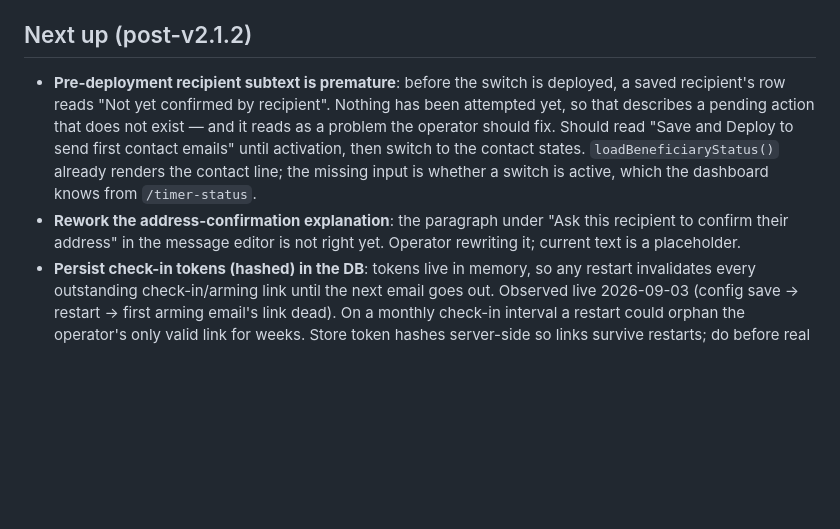
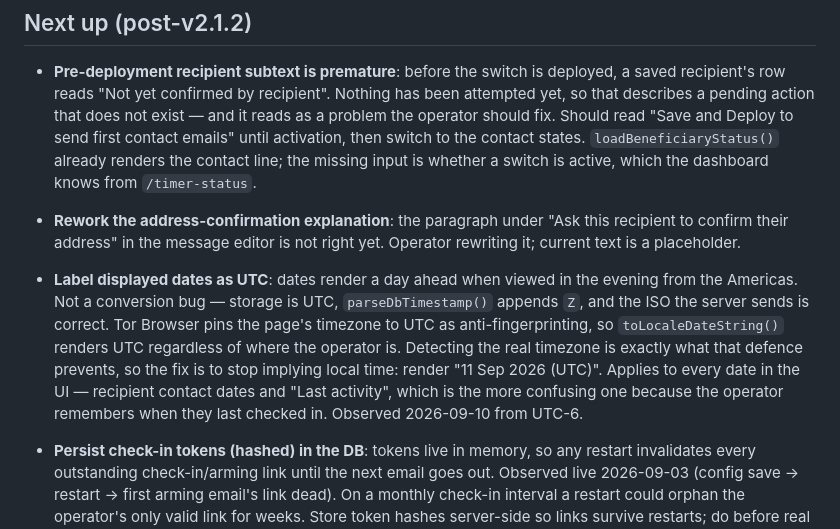
Before and after one commit to ericscalibur/Deploy-Deadman-Switch, a Markdown page: ROADMAP.md, the part around the change. GitHub-like rendering; blank space fills up the shorter version.

Commit message:
docs: roadmap — label displayed dates as UTC
Dates appear a day ahead when viewed in the evening from the Americas.
Storage and conversion are correct; Tor Browser pins the page timezone to
UTC for anti-fingerprinting, so toLocaleDateString() cannot render local
time and detecting the real zone is the thing that defence exists to stop.
Label the zone instead of implying local.

Co-Authored-By: Claude Opus 5 <noreply@anthropic.com>
Claude-Session: https://claude.ai/code/session_011jegxpjyWtmi92mPb6MiSW

```diff
--- a/ROADMAP.md
+++ b/ROADMAP.md
@@ -17,6 +17,17 @@ automatically with the next version bump.
 - **Rework the address-confirmation explanation**: the paragraph under "Ask
   this recipient to confirm their address" in the message editor is not
   right yet. Operator rewriting it; current text is a placeholder.
+- **Label displayed dates as UTC**: dates render a day ahead when viewed in
+  the evening from the Americas. Not a conversion bug — storage is UTC,
+  `parseDbTimestamp()` appends `Z`, and the ISO the server sends is correct.
+  Tor Browser pins the page's timezone to UTC as anti-fingerprinting, so
+  `toLocaleDateString()` renders UTC regardless of where the operator is.
+  Detecting the real timezone is exactly what that defence prevents, so the
+  fix is to stop implying local time: render "11 Sep 2026 (UTC)". Applies
+  to every date in the UI — recipient contact dates and "Last activity",
+  which is the more confusing one because the operator remembers when they
+  last checked in. Observed 2026-09-10 from UTC-6.
+
 - **Persist check-in tokens (hashed) in the DB**: tokens live in memory, so
   any restart invalidates every outstanding check-in/arming link until the
   next email goes out. Observed live 2026-09-03 (config save → restart →
```
